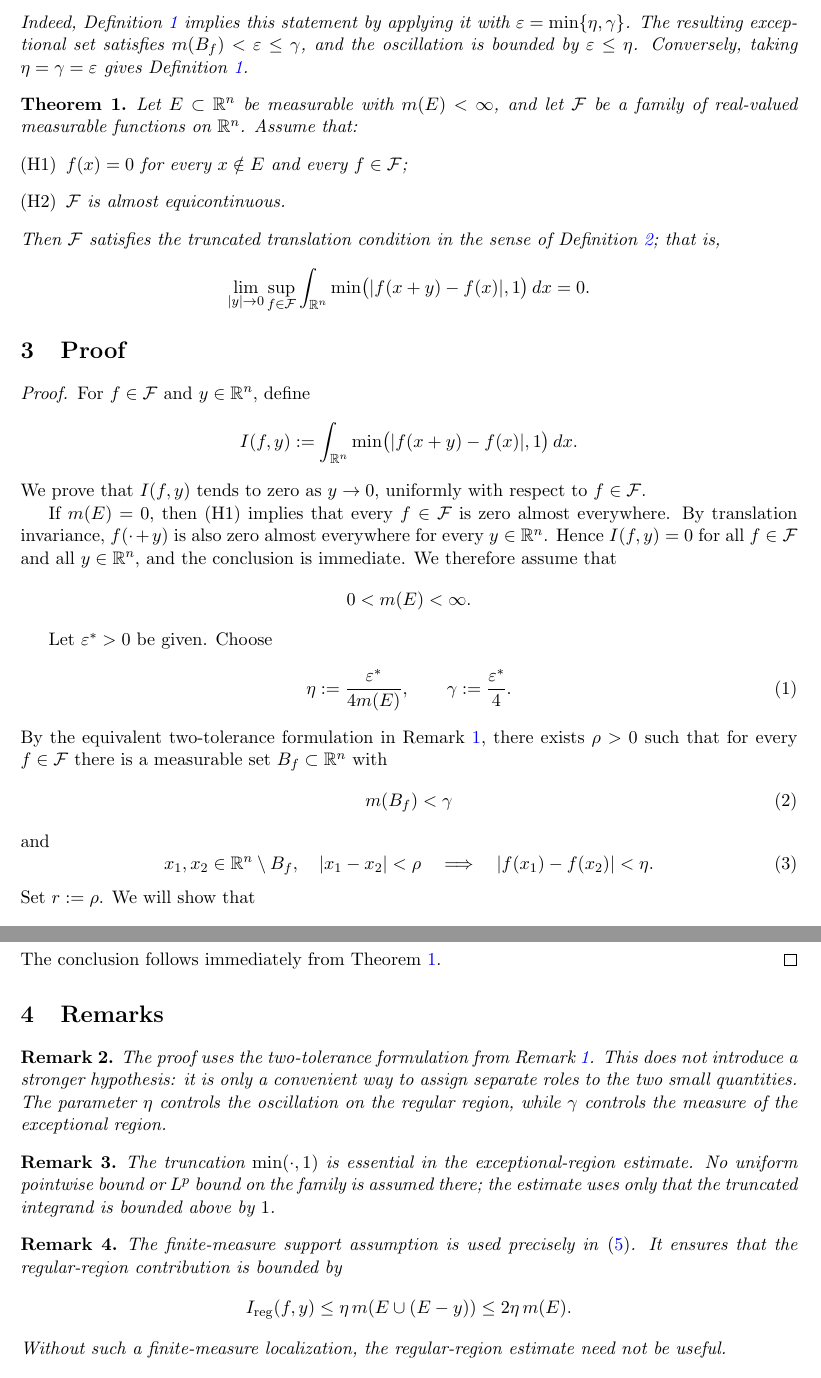
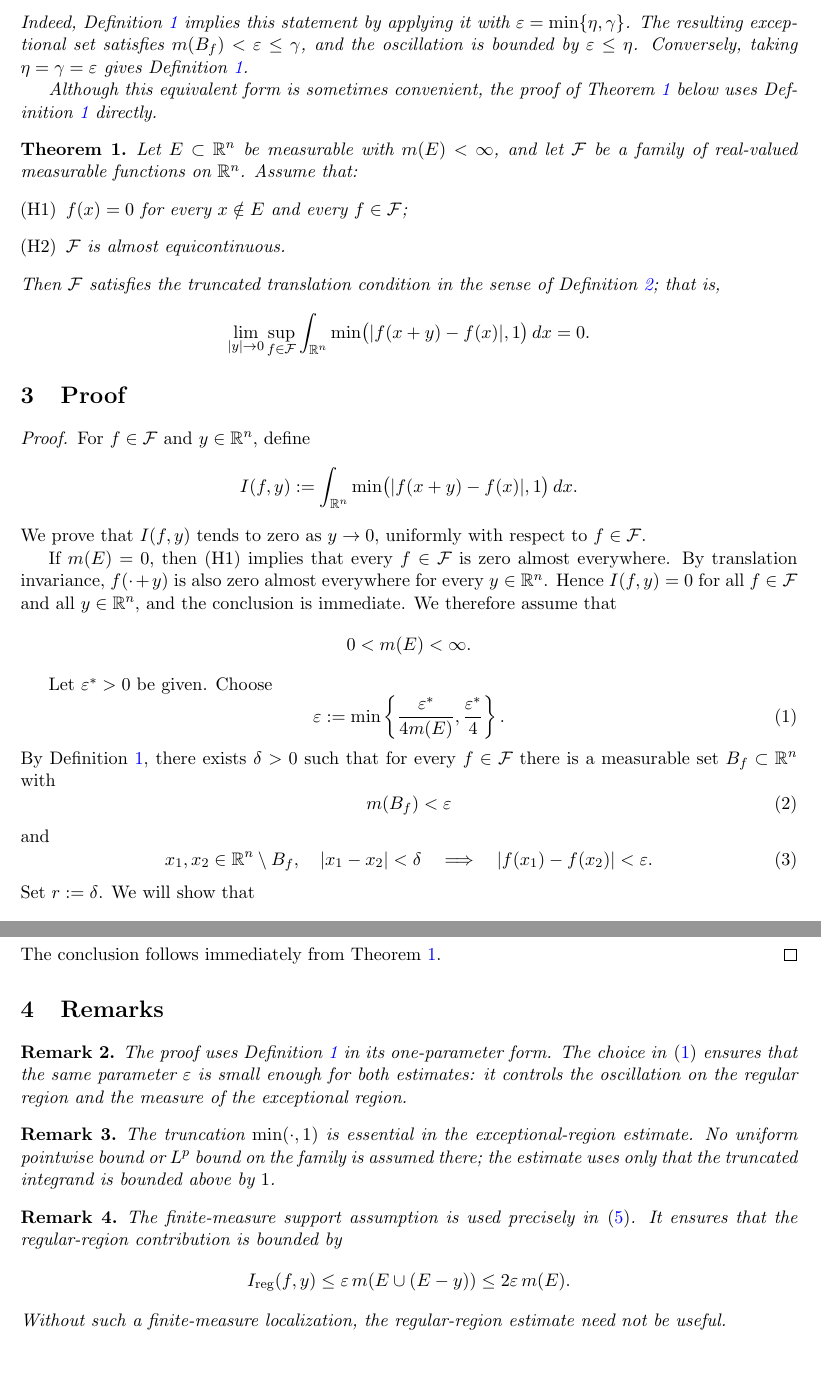
Before and after one commit to hikmatulloismatov1999/codex, a LaTeX paper (main.tex): two parts of pages 2 and 4 of 4, joined at a grey line, cut so that both start at the same text. Compiled offline with pdfLaTeX.

Commit message:
Use one-parameter almost equicontinuity in proof

```diff
--- a/main.tex
+++ b/main.tex
@@ -100,6 +100,9 @@ $\eps=\min\{\eta,\gamma\}$. The resulting exceptional set satisfies
 $m(B_f)<\eps\le\gamma$, and the oscillation is bounded by
 $\eps\le\eta$. Conversely, taking $\eta=\gamma=\eps$ gives
 Definition~\ref{def:ae}.
+
+Although this equivalent form is sometimes convenient, the proof of
+Theorem~\ref{thm:main} below uses Definition~\ref{def:ae} directly.
 \end{remark}
 
 \begin{theorem}\label{thm:main}
@@ -137,24 +140,25 @@ the conclusion is immediate. We therefore assume that
 \]
 
 Let $\eps^{*}>0$ be given. Choose
-\begin{equation}\label{eq:eta-gamma-choice}
-    \eta:=\frac{\eps^{*}}{4m(E)},
-    \qquad
-    \gamma:=\frac{\eps^{*}}{4}.
+\begin{equation}\label{eq:epsilon-choice}
+    \eps:=
+    \min\left\{
+        \frac{\eps^{*}}{4m(E)},
+        \frac{\eps^{*}}{4}
+    \right\}.
 \end{equation}
-By the equivalent two-tolerance formulation in
-Remark~\ref{rem:two-params}, there exists $\rho>0$ such that for every
+By Definition~\ref{def:ae}, there exists $\delta>0$ such that for every
 $f\in\F$ there is a measurable set $B_f\subset\R^n$ with
 \begin{equation}\label{eq:exceptional-size}
-    m(B_f)<\gamma
+    m(B_f)<\eps
 \end{equation}
 and
 \begin{equation}\label{eq:ae-control}
-    x_1,x_2\in\R^n\setminus B_f,\quad |x_1-x_2|<\rho
+    x_1,x_2\in\R^n\setminus B_f,\quad |x_1-x_2|<\delta
     \quad\Longrightarrow\quad
-    |f(x_1)-f(x_2)|<\eta .
+    |f(x_1)-f(x_2)|<\eps .
 \end{equation}
-Set $r:=\rho$. We will show that
+Set $r:=\delta$. We will show that
 \[
     \sup_{f\in\F}I(f,y)\le \eps^{*}
     \qquad\text{whenever } |y|<r.
@@ -271,11 +275,10 @@ The conclusion follows immediately from Theorem~\ref{thm:main}.
 \section{Remarks}
 
 \begin{remark}
-The proof uses the two-tolerance formulation from
-Remark~\ref{rem:two-params}. This does not introduce a stronger hypothesis:
-it is only a convenient way to assign separate roles to the two small
-quantities. The parameter $\eta$ controls the oscillation on the regular
-region, while $\gamma$ controls the measure of the exceptional region.
+The proof uses Definition~\ref{def:ae} in its one-parameter form. The choice
+in \eqref{eq:epsilon-choice} ensures that the same parameter $\eps$ is small
+enough for both estimates: it controls the oscillation on the regular region
+and the measure of the exceptional region.
 \end{remark}
 
 \begin{remark}
@@ -290,8 +293,8 @@ The finite-measure support assumption is used precisely in
 bounded by
 \[
     I_{\mathrm{reg}}(f,y)
-    \le \eta\,m(E\cup(E-y))
-    \le 2\eta\,m(E).
+    \le \eps\,m(E\cup(E-y))
+    \le 2\eps\,m(E).
 \]
 Without such a finite-measure localization, the regular-region estimate need
 not be useful.
```
Also changed, not shown: main.tex (20 more changed lines).
